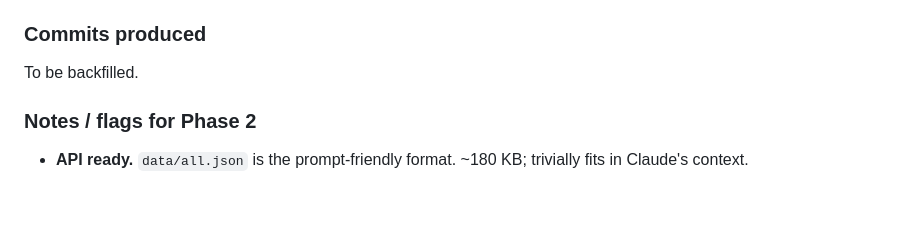
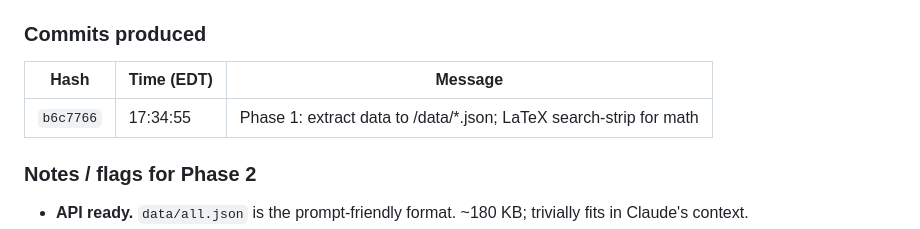
Before and after one commit to rtusiime/njsls, a Markdown page: SESSIONS.md, the part around the change. GitHub-like rendering; blank space fills up the shorter version.

Commit message:
Backfill commit hash in Session 5 SESSIONS.md entry
Co-Authored-By: Claude Opus 4.7 (1M context) <noreply@anthropic.com>

```diff
--- a/SESSIONS.md
+++ b/SESSIONS.md
@@ -107,7 +107,9 @@ Then in `render()`, each standard's `data-search` attribute holds **both** the r
 
 ### Commits produced
 
-To be backfilled.
+| Hash | Time (EDT) | Message |
+|---|---|---|
+| `b6c7766` | 17:34:55 | Phase 1: extract data to /data/*.json; LaTeX search-strip for math |
 
 ### Notes / flags for Phase 2
 
```
